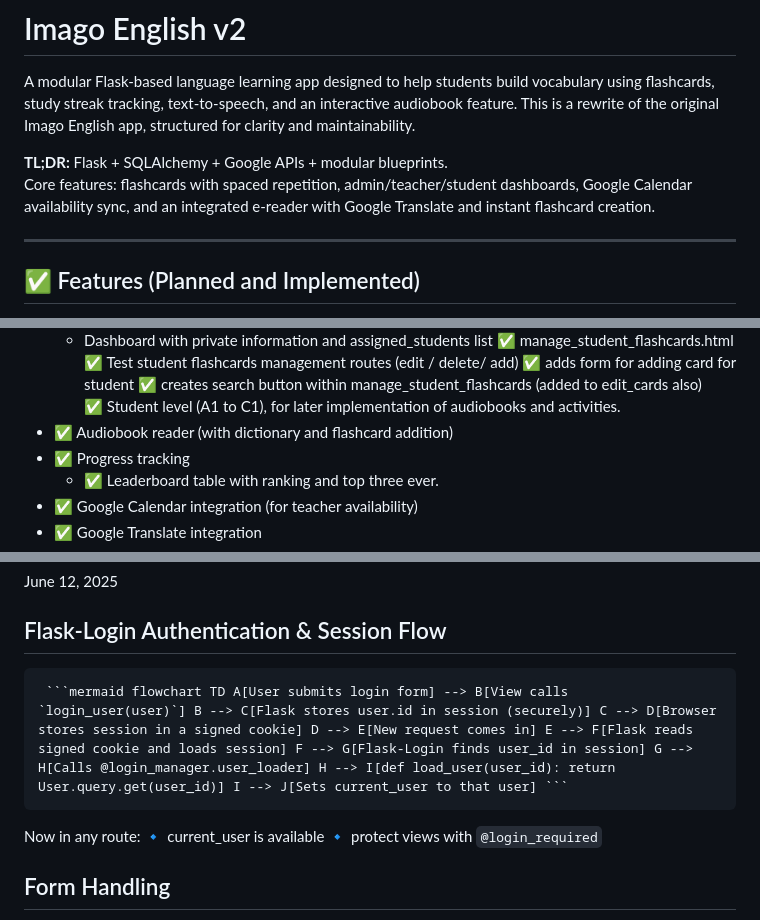
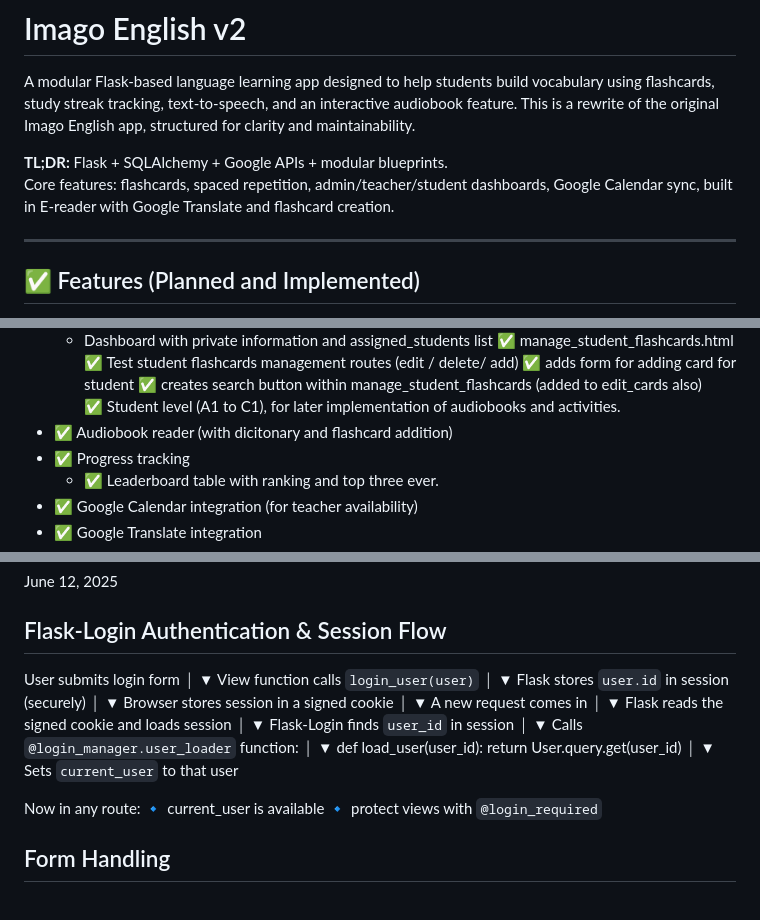
Before and after one commit to vmathm/Imago-English-v2, a Markdown page: README.md, 3 parts joined by grey strips. Rendered like a GitHub page.

Commit message:
fixing style issues with rendering README at github

````diff
--- a/README.md
+++ b/README.md
@@ -5,7 +5,7 @@ A modular Flask-based language learning app designed to help students build voca
 
 
 **TL;DR:** Flask + SQLAlchemy + Google APIs + modular blueprints.
-Core features: flashcards with spaced repetition, admin/teacher/student dashboards, Google Calendar availability sync, and an integrated e-reader with Google Translate and instant flashcard creation.
+Core features: flashcards, spaced repetition, admin/teacher/student dashboards, Google Calendar sync, built in E-reader with Google Translate and flashcard creation.
 
 ---
 
@@ -31,7 +31,7 @@ Core features: flashcards with spaced repetition, admin/teacher/student dashboar
     ✅ adds form for adding card for student
     ✅ creates search button within manage_student_flashcards (added to edit_cards also)
     ✅ Student level (A1 to C1), for later implementation of audiobooks and activities.
-- ✅ Audiobook reader (with dictionary and flashcard addition)
+- ✅ Audiobook reader (with dicitonary and flashcard addition)
 - ✅ Progress tracking
     - ✅ Leaderboard table with ranking and top three ever.
 - ✅ Google Calendar integration (for teacher availability)
@@ -113,7 +113,35 @@ June 12, 2025
 
 
 ## Flask-Login Authentication & Session Flow
-<pre> ```mermaid flowchart TD A[User submits login form] --> B[View calls `login_user(user)`] B --> C[Flask stores user.id in session (securely)] C --> D[Browser stores session in a signed cookie] D --> E[New request comes in] E --> F[Flask reads signed cookie and loads session] F --> G[Flask-Login finds user_id in session] G --> H[Calls @login_manager.user_loader] H --> I[def load_user(user_id): return User.query.get(user_id)] I --> J[Sets current_user to that user] ``` </pre>
+User submits login form
+        │
+        ▼
+View function calls `login_user(user)`
+        │
+        ▼
+Flask stores `user.id` in session (securely)
+        │
+        ▼
+Browser stores session in a signed cookie
+        │
+        ▼
+A new request comes in
+        │
+        ▼
+Flask reads the signed cookie and loads session
+        │
+        ▼
+Flask-Login finds `user_id` in session
+        │
+        ▼
+Calls `@login_manager.user_loader` function:
+        │
+        ▼
+def load_user(user_id):
+    return User.query.get(user_id)
+        │
+        ▼
+Sets `current_user` to that user
 
 Now in any route:
     🔹 current_user is available
````
Also changed, not shown: other parts of README.md (+1 -1 lines).
